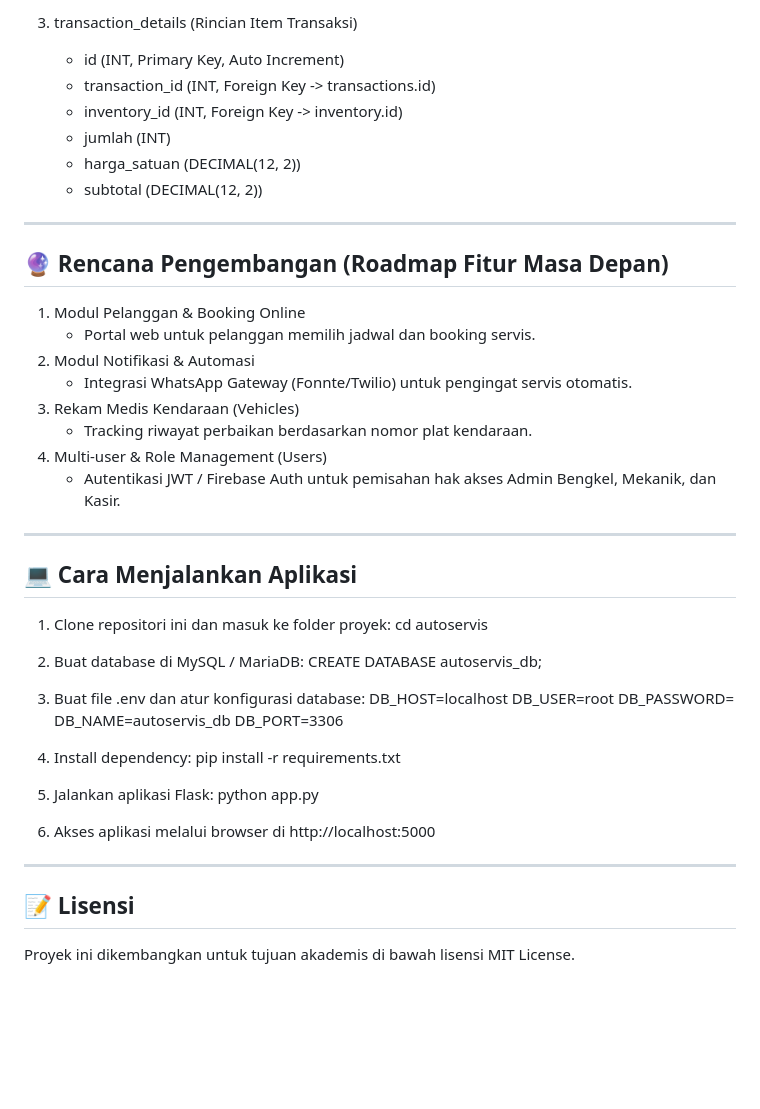
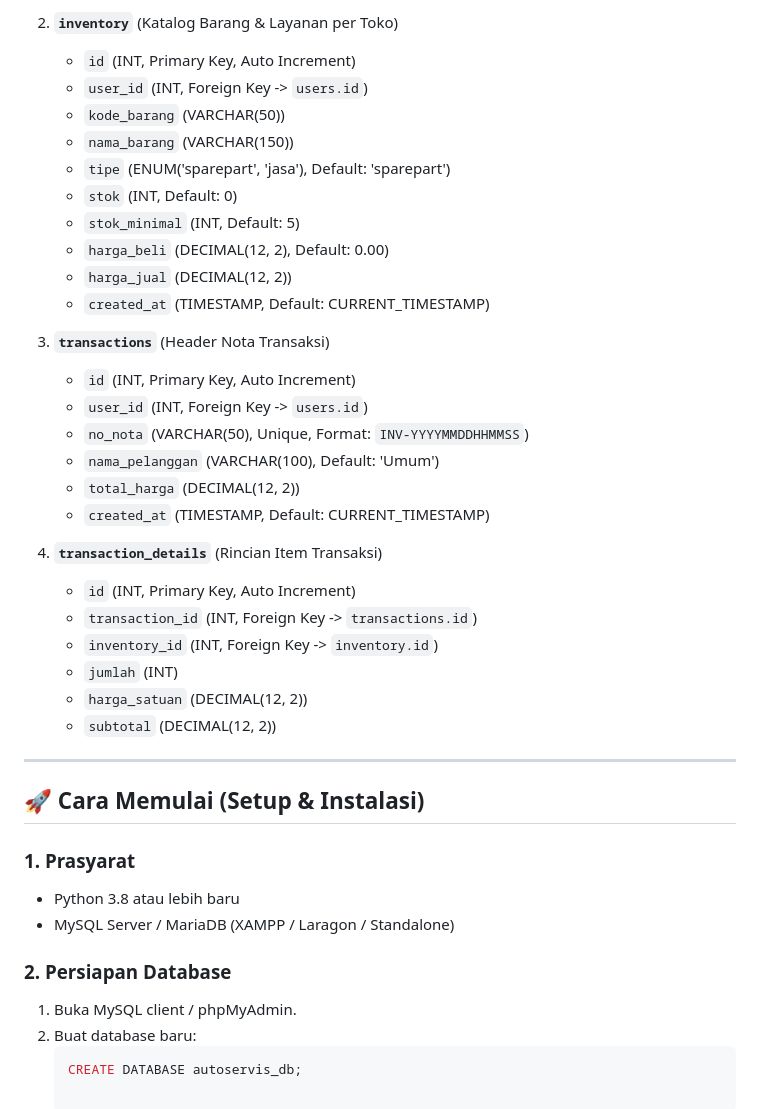
Before and after one commit to Marchel-max/project-RPL-1, a Markdown page: README.md, the part around one of its changes. Rendered like a GitHub page; blank space fills up the shorter version.

````diff
--- a/README.md
+++ b/README.md
@@ -61,52 +62,42 @@ AutoServis adalah platform digital B2B SaaS (Software-as-a-Service) yang diranca
 
-3. transaction_details (Rincian Item Transaksi)
-   - id (INT, Primary Key, Auto Increment)
-   - transaction_id (INT, Foreign Key -> transactions.id)
-   - inventory_id (INT, Foreign Key -> inventory.id)
-   - jumlah (INT)
-   - harga_satuan (DECIMAL(12, 2))
-   - subtotal (DECIMAL(12, 2))
+2. **`inventory`** (Katalog Barang & Layanan per Toko)
+   - `id` (INT, Primary Key, Auto Increment)
+   - `user_id` (INT, Foreign Key -> `users.id`)
+   - `kode_barang` (VARCHAR(50))
+   - `nama_barang` (VARCHAR(150))
+   - `tipe` (ENUM('sparepart', 'jasa'), Default: 'sparepart')
+   - `stok` (INT, Default: 0)
+   - `stok_minimal` (INT, Default: 5)
+   - `harga_beli` (DECIMAL(12, 2), Default: 0.00)
+   - `harga_jual` (DECIMAL(12, 2))
+   - `created_at` (TIMESTAMP, Default: CURRENT_TIMESTAMP)
+
+3. **`transactions`** (Header Nota Transaksi)
+   - `id` (INT, Primary Key, Auto Increment)
+   - `user_id` (INT, Foreign Key -> `users.id`)
+   - `no_nota` (VARCHAR(50), Unique, Format: `INV-YYYYMMDDHHMMSS`)
+   - `nama_pelanggan` (VARCHAR(100), Default: 'Umum')
+   - `total_harga` (DECIMAL(12, 2))
+   - `created_at` (TIMESTAMP, Default: CURRENT_TIMESTAMP)
+
+4. **`transaction_details`** (Rincian Item Transaksi)
+   - `id` (INT, Primary Key, Auto Increment)
+   - `transaction_id` (INT, Foreign Key -> `transactions.id`)
+   - `inventory_id` (INT, Foreign Key -> `inventory.id`)
+   - `jumlah` (INT)
+   - `harga_satuan` (DECIMAL(12, 2))
+   - `subtotal` (DECIMAL(12, 2))
 
 ---
 
-## 🔮 Rencana Pengembangan (Roadmap Fitur Masa Depan)
+## 🚀 Cara Memulai (Setup & Instalasi)
 
-1. Modul Pelanggan & Booking Online
-   - Portal web untuk pelanggan memilih jadwal dan booking servis.
-2. Modul Notifikasi & Automasi
-   - Integrasi WhatsApp Gateway (Fonnte/Twilio) untuk pengingat servis otomatis.
-3. Rekam Medis Kendaraan (Vehicles)
-   - Tracking riwayat perbaikan berdasarkan nomor plat kendaraan.
-4. Multi-user & Role Management (Users)
-   - Autentikasi JWT / Firebase Auth untuk pemisahan hak akses Admin Bengkel, Mekanik, dan Kasir.
+### 1. Prasyarat
+- Python 3.8 atau lebih baru
+- MySQL Server / MariaDB (XAMPP / Laragon / Standalone)
 
----
-
-## 💻 Cara Menjalankan Aplikasi
-
-1. Clone repositori ini dan masuk ke folder proyek:
-   cd autoservis
-
-2. Buat database di MySQL / MariaDB:
+### 2. Persiapan Database
+1. Buka MySQL client / phpMyAdmin.
+2. Buat database baru:
+   ```sql
    CREATE DATABASE autoservis_db;
-
-3. Buat file .env dan atur konfigurasi database:
-   DB_HOST=localhost
-   DB_USER=root
-   DB_PASSWORD=
-   DB_NAME=autoservis_db
-   DB_PORT=3306
-
-4. Install dependency:
-   pip install -r requirements.txt
-
-5. Jalankan aplikasi Flask:
-   python app.py
-
-6. Akses aplikasi melalui browser di http://localhost:5000
-
----
-
-## 📝 Lisensi
-
-Proyek ini dikembangkan untuk tujuan akademis di bawah lisensi MIT License.
````
Also changed, not shown: other parts of README.md (+43 -42 lines).
